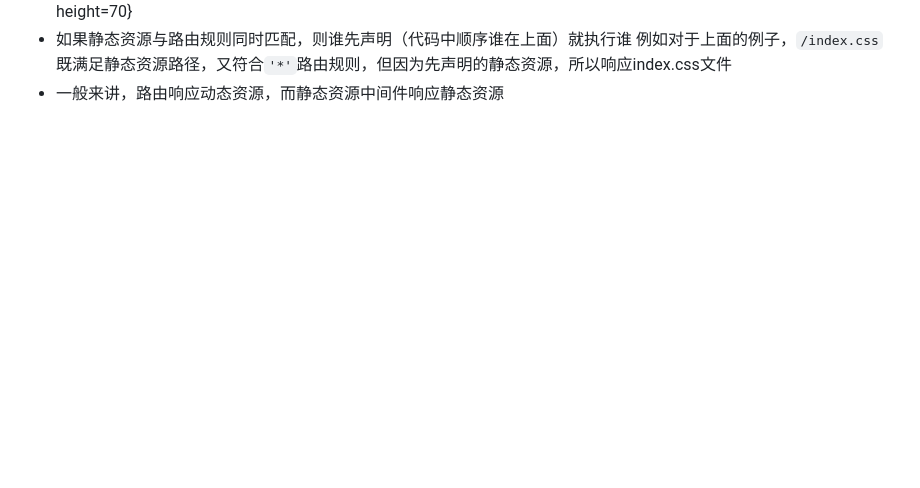
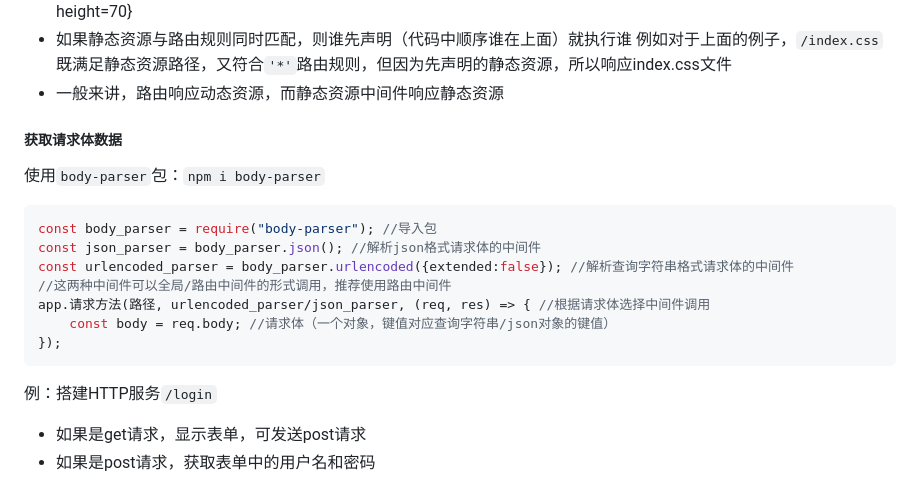
Before and after one commit to lwstkhyl/NodeJS, a Markdown page: 02.md, the part around the change printed below. GitHub-like rendering; blank space fills up the shorter version.

````diff
--- a/02.md
+++ b/02.md
@@ -718,3 +722,18 @@ app.listen(9000, () => {
 - 如果静态资源与路由规则同时匹配，则谁先声明（代码中顺序谁在上面）就执行谁
     例如对于上面的例子，`/index.css`既满足静态资源路径，又符合`'*'`路由规则，但因为先声明的静态资源，所以响应index.css文件
 - 一般来讲，路由响应动态资源，而静态资源中间件响应静态资源
+##### 获取请求体数据
+使用`body-parser`包：`npm i body-parser`
+```js
+const body_parser = require("body-parser"); //导入包
+const json_parser = body_parser.json(); //解析json格式请求体的中间件
+const urlencoded_parser = body_parser.urlencoded({extended:false}); //解析查询字符串格式请求体的中间件
+//这两种中间件可以全局/路由中间件的形式调用，推荐使用路由中间件
+app.请求方法(路径, urlencoded_parser/json_parser, (req, res) => { //根据请求体选择中间件调用
+    const body = req.body; //请求体（一个对象，键值对应查询字符串/json对象的键值）
+});
+```
+例：搭建HTTP服务`/login`
+- 如果是get请求，显示表单，可发送post请求
+- 如果是post请求，获取表单中的用户名和密码
+
````
Also changed, not shown: other parts of 02.md (+143 -0 lines), md-image/获取请求体数据1.png (added), md-image/获取请求体数据2.png (added), md-image/路由模块化1.png (added), md-image/防盗链1.png (added), md-image/防盗链2.png (added), 7 other files.
